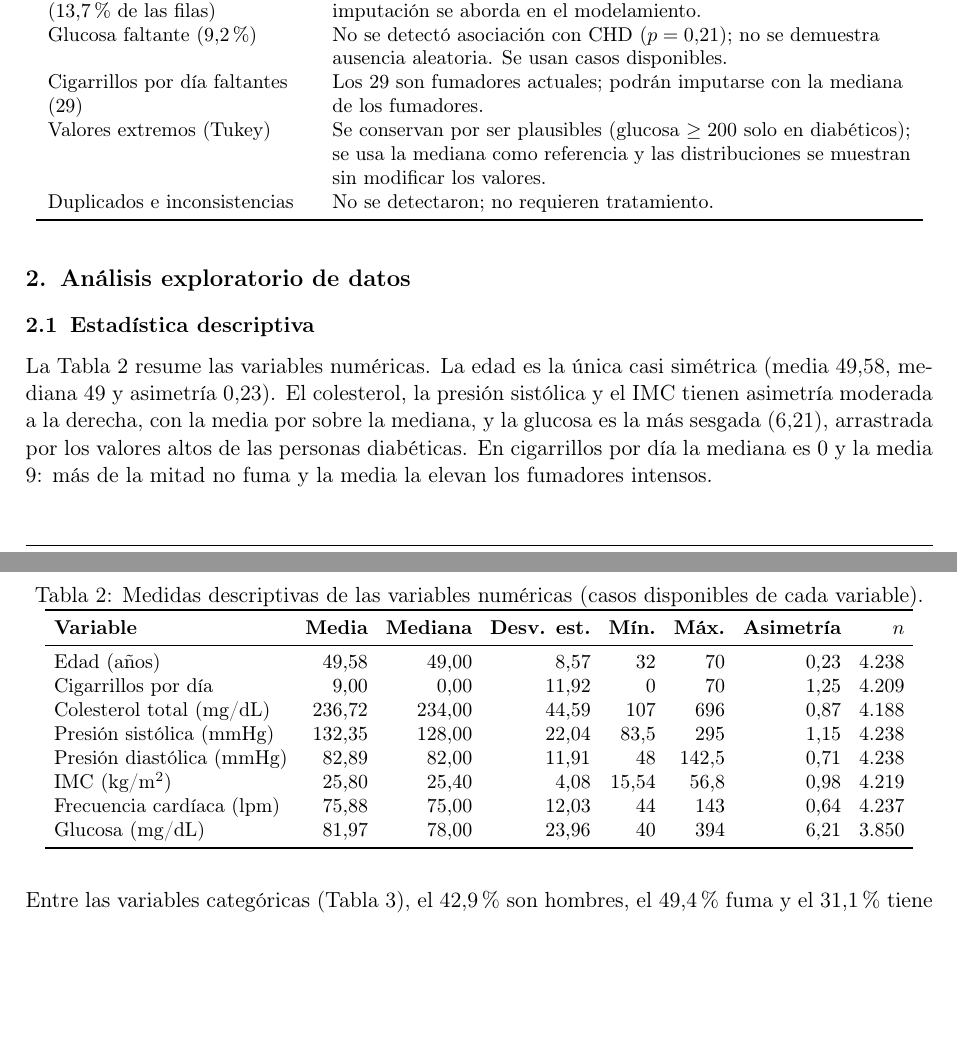
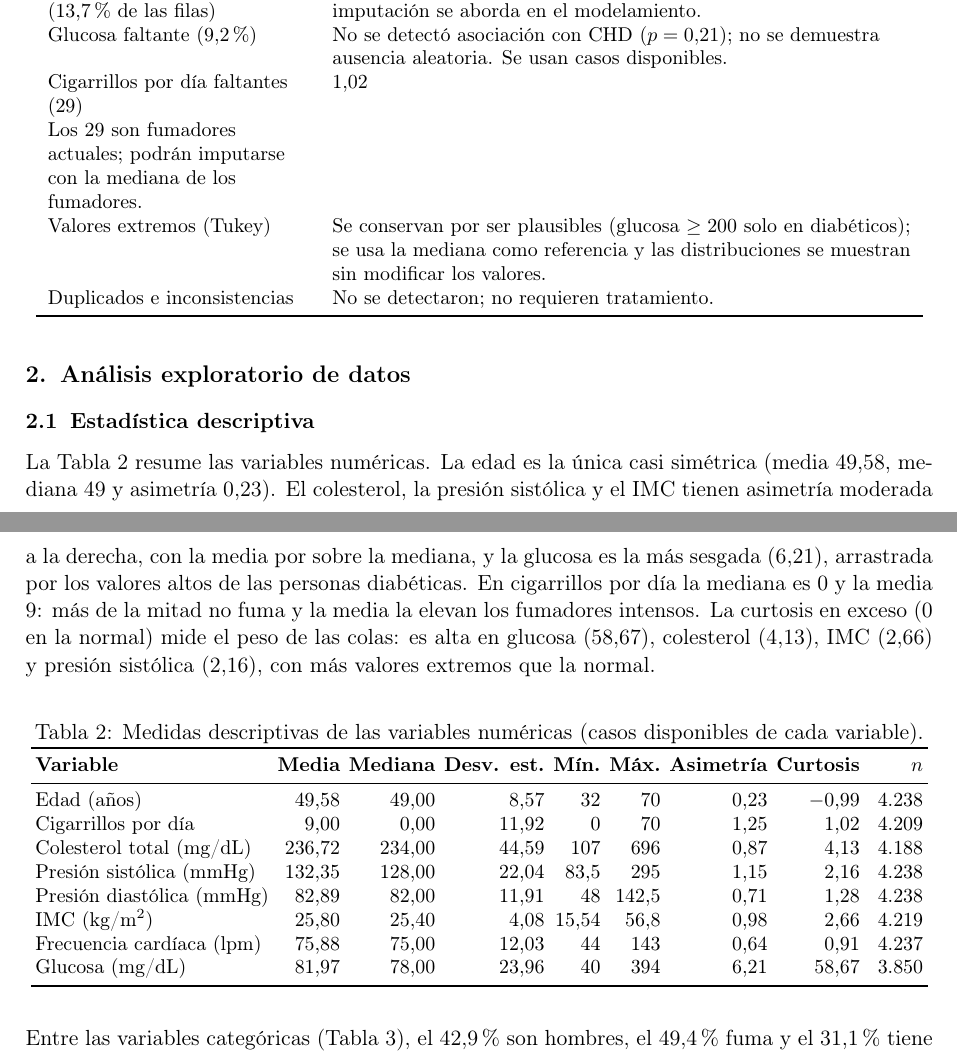
Before and after one commit to fdiaztoro/proyecto-grupo3-mcdi501, a LaTeX document (redaccion/sumativa-1-analisis-exploratorio-inferencial/informe.tex): two parts of pages 2 and 3 of 8, joined at a grey line, cut so that both start at the same text, the shorter picture padded with empty space. Compiled offline with pdfLaTeX.

Commit message:
feat: agrega curtosis a la estadística descriptiva de la Sumativa 1

```diff
--- a/redaccion/sumativa-1-analisis-exploratorio-inferencial/informe.tex
+++ b/redaccion/sumativa-1-analisis-exploratorio-inferencial/informe.tex
@@ -137,7 +137,7 @@ documenta las decisiones.
 \midrule
 Faltantes en 7 variables (13{,}7\,\% de las filas) & Se trabaja con los casos disponibles de cada variable; la imputación se aborda en el modelamiento. \\
 Glucosa faltante (9{,}2\,\%) & No se detectó asociación con CHD ($p=0{,}21$); no se demuestra ausencia aleatoria. Se usan casos disponibles. \\
-Cigarrillos por día faltantes (29) & Los 29 son fumadores actuales; podrán imputarse con la mediana de los fumadores. \\
+Cigarrillos por día faltantes (29) & 1{,}02 & Los 29 son fumadores actuales; podrán imputarse con la mediana de los fumadores. \\
 Valores extremos (Tukey) & Se conservan por ser plausibles (glucosa $\geq200$ solo en diabéticos); se usa la mediana como referencia y las distribuciones se muestran sin modificar los valores. \\
 Duplicados e inconsistencias & No se detectaron; no requieren tratamiento. \\
 \bottomrule
@@ -153,25 +153,26 @@ La Tabla~\ref{tab:descriptivos} resume las variables numéricas. La edad es la
 moderada a la derecha, con la media por sobre la mediana, y la glucosa es la más sesgada (6{,}21), arrastrada
 por los valores altos de las personas diabéticas. En cigarrillos por día la mediana es 0 y la media 9: más
 de la mitad no fuma y la media la elevan los fumadores intensos.
+La curtosis en exceso (0 en la normal) mide el peso de las colas: es alta en glucosa (58{,}67), colesterol (4{,}13), IMC (2{,}66) y presión sistólica (2{,}16), con más valores extremos que la normal.
 
 \begin{table}[H]
 \centering
 \small
 \caption{Medidas descriptivas de las variables numéricas (casos disponibles de cada variable).}
 \label{tab:descriptivos}
-\setlength{\tabcolsep}{4.5pt}
-\begin{tabular}{lrrrrrrr}
+\setlength{\tabcolsep}{2.2pt}
+\begin{tabular}{lrrrrrrr@{\hspace{9pt}}r}
 \toprule
-\textbf{Variable} & \textbf{Media} & \textbf{Mediana} & \textbf{Desv. est.} & \textbf{Mín.} & \textbf{Máx.} & \textbf{Asimetría} & \textbf{$n$} \\
+\textbf{Variable} & \textbf{Media} & \textbf{Mediana} & \textbf{Desv. est.} & \textbf{Mín.} & \textbf{Máx.} & \textbf{Asimetría} & \textbf{Curtosis} & \textbf{$n$} \\
 \midrule
-Edad (años)                & 49{,}58  & 49{,}00  & 8{,}57  & 32       & 70       & 0{,}23 & 4.238 \\
-Cigarrillos por día        & 9{,}00   & 0{,}00   & 11{,}92 & 0        & 70       & 1{,}25 & 4.209 \\
-Colesterol total (mg/dL)   & 236{,}72 & 234{,}00 & 44{,}59 & 107      & 696      & 0{,}87 & 4.188 \\
-Presión sistólica (mmHg)   & 132{,}35 & 128{,}00 & 22{,}04 & 83{,}5   & 295      & 1{,}15 & 4.238 \\
-Presión diastólica (mmHg)  & 82{,}89  & 82{,}00  & 11{,}91 & 48       & 142{,}5  & 0{,}71 & 4.238 \\
-IMC (kg/m$^2$)             & 25{,}80  & 25{,}40  & 4{,}08  & 15{,}54  & 56{,}8   & 0{,}98 & 4.219 \\
-Frecuencia cardíaca (lpm)  & 75{,}88  & 75{,}00  & 12{,}03 & 44       & 143      & 0{,}64 & 4.237 \\
-Glucosa (mg/dL)            & 81{,}97  & 78{,}00  & 23{,}96 & 40       & 394      & 6{,}21 & 3.850 \\
+Edad (años)                & 49{,}58  & 49{,}00  & 8{,}57  & 32       & 70       & 0{,}23 & $-0{,}99$ & 4.238 \\
+Cigarrillos por día        & 9{,}00   & 0{,}00   & 11{,}92 & 0        & 70       & 1{,}25 & 1{,}02 & 4.209 \\
+Colesterol total (mg/dL)   & 236{,}72 & 234{,}00 & 44{,}59 & 107      & 696      & 0{,}87 & 4{,}13 & 4.188 \\
+Presión sistólica (mmHg)   & 132{,}35 & 128{,}00 & 22{,}04 & 83{,}5   & 295      & 1{,}15 & 2{,}16 & 4.238 \\
+Presión diastólica (mmHg)  & 82{,}89  & 82{,}00  & 11{,}91 & 48       & 142{,}5  & 0{,}71 & 1{,}28 & 4.238 \\
+IMC (kg/m$^2$)             & 25{,}80  & 25{,}40  & 4{,}08  & 15{,}54  & 56{,}8   & 0{,}98 & 2{,}66 & 4.219 \\
+Frecuencia cardíaca (lpm)  & 75{,}88  & 75{,}00  & 12{,}03 & 44       & 143      & 0{,}64 & 0{,}91 & 4.237 \\
+Glucosa (mg/dL)            & 81{,}97  & 78{,}00  & 23{,}96 & 40       & 394      & 6{,}21 & 58{,}67 & 3.850 \\
 \bottomrule
 \end{tabular}
 \end{table}
```
Also changed, not shown: informes/sumativa-1-analisis-exploratorio-inferencial/Sumativa1_FraminghamHeartStudy.pdf, 1 other file.
